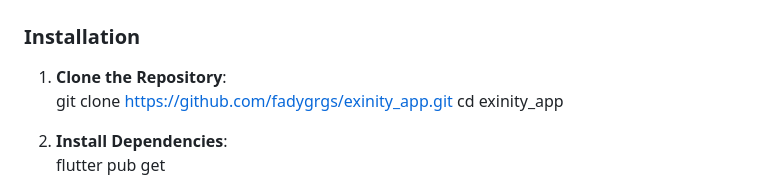
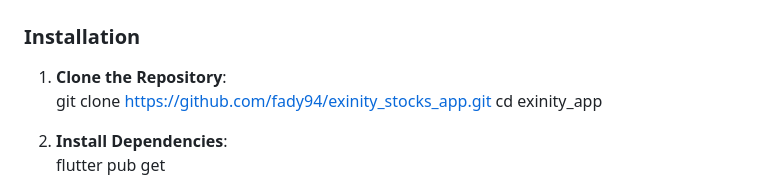
Before and after one commit to fady94/exinity_stocks_app, a Markdown page: README.md, the part around the change. Rendered like a GitHub page.

Commit message:
change github url

```diff
--- a/README.md
+++ b/README.md
@@ -141,7 +141,7 @@ Purpose: Fetches details about all available trading instruments (stocks). Used
 ### Installation
 
 1. **Clone the Repository**:
-   git clone https://github.com/fadygrgs/exinity_app.git
+   git clone https://github.com/fady94/exinity_stocks_app.git
    cd exinity_app
 
 2. **Install Dependencies**:
```
